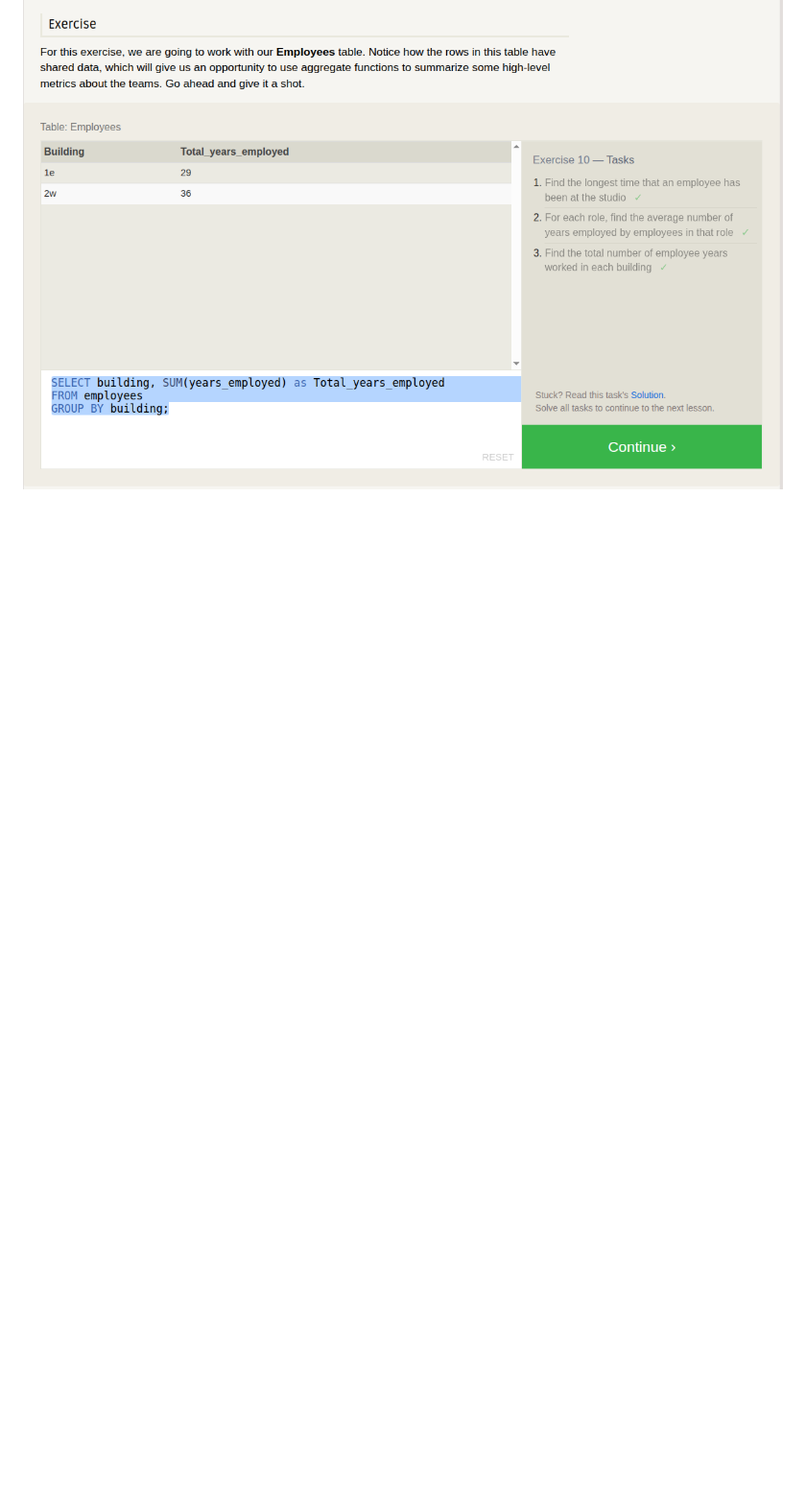
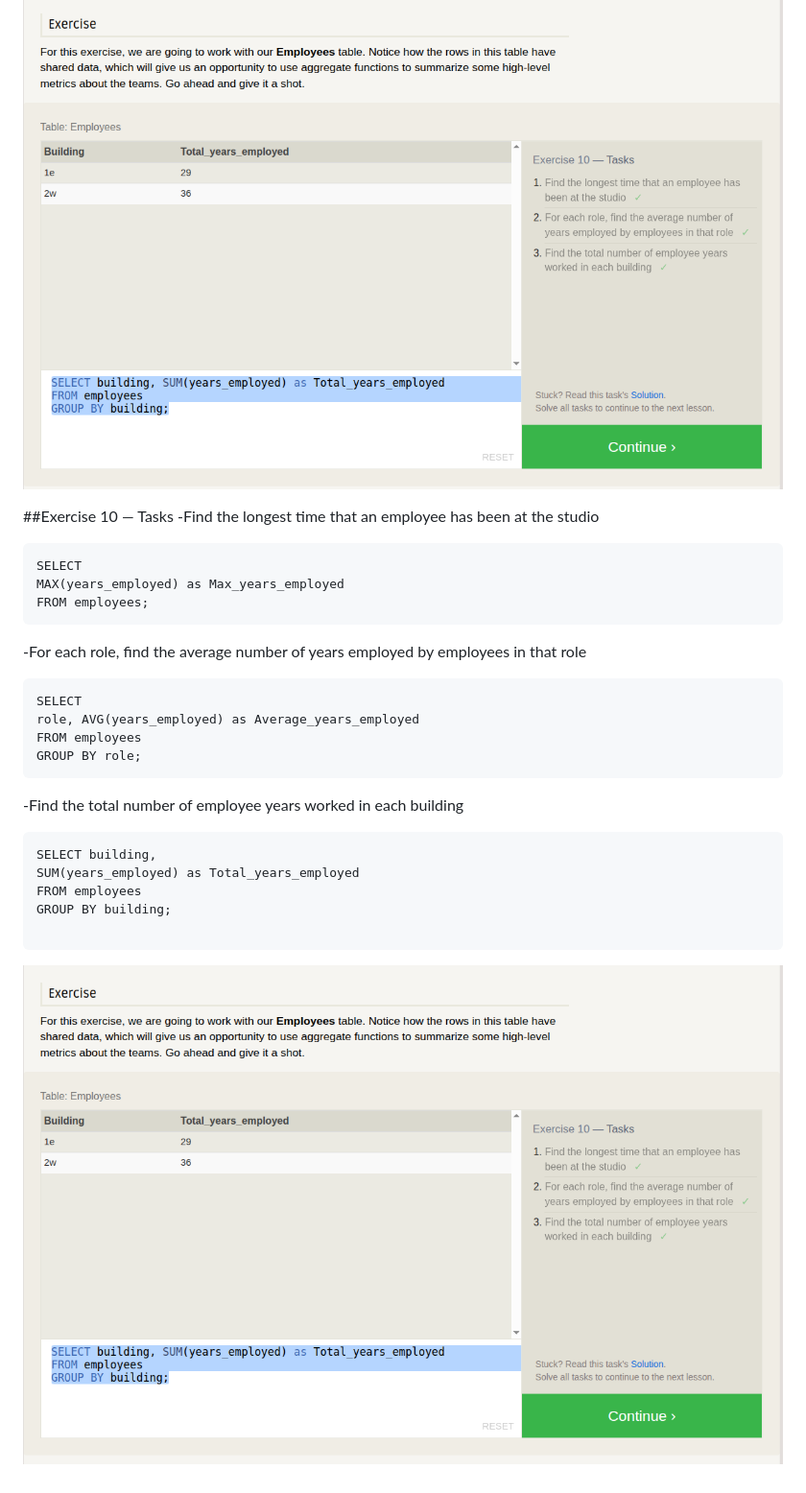
Before and after one commit to Nantha-Code/training-notes, a Markdown page: Day-35/sqlbolt.md, the part around the change. Shown: that part at 96% size. Rendered like a GitHub page; pictures changed too: Day-35/Screenshot from 2026-02-27 14-47-36.png (added); blank space fills up the shorter version.

Commit message:
the excercise 10 was completed

````diff
--- a/Day-35/sqlbolt.md
+++ b/Day-35/sqlbolt.md
@@ -41,3 +41,28 @@ WHERE year % 2 = 0;
 ```
 
 ![alt text](<Screenshot from 2026-02-27 12-47-28.png>)
+
+
+##Exercise 10 — Tasks
+-Find the longest time that an employee has been at the studio
+```
+SELECT
+MAX(years_employed) as Max_years_employed
+FROM employees;
+```
+-For each role, find the average number of years employed by employees in that role
+```
+SELECT
+role, AVG(years_employed) as Average_years_employed
+FROM employees
+GROUP BY role;
+```
+-Find the total number of employee years worked in each building
+```
+SELECT building,
+SUM(years_employed) as Total_years_employed
+FROM employees
+GROUP BY building;
+
+```
+![alt text](<Screenshot from 2026-02-27 14-47-36.png>)
````
Also changed, not shown: Day-35/Screenshot from 2026-02-27 17-11-17.png (added).
